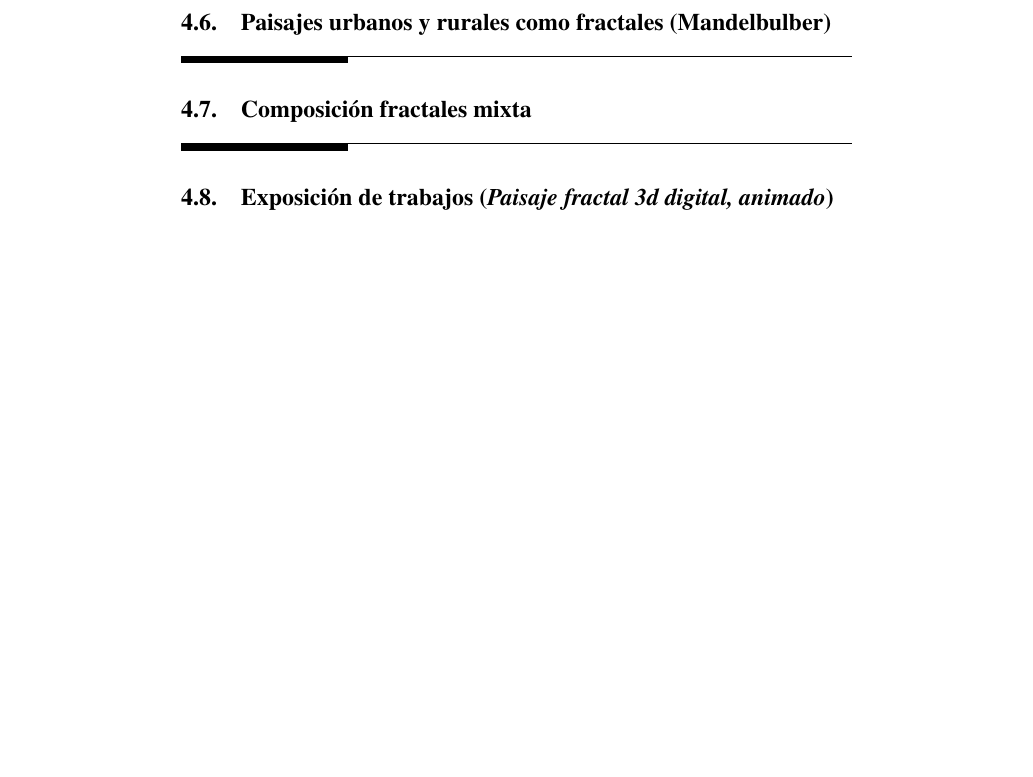
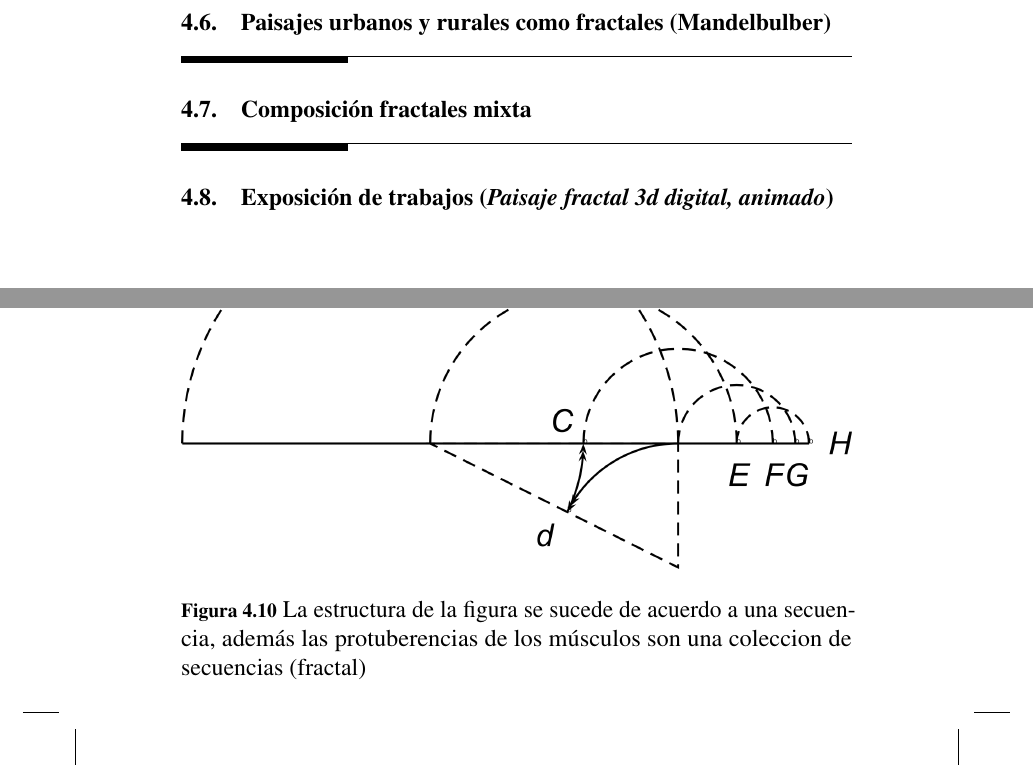
Before and after one commit to fissart/aplicadasarte, a LaTeX thesis (docs/z_1.tex): part of page 34 of 51 before the commit and two parts of pages 34 and 35 of 53 after it, the two joined at a grey line, cut so that both start at the same text. Compiled offline with pdfLaTeX.

Commit message:
Initial comment

```diff
--- a/docs/z_1.tex
+++ b/docs/z_1.tex
@@ -674,6 +674,15 @@ La persistencia de Vision Raytracer es una herramienta de software libre de alta
 
 Mandelbulb 3D es una aplicación de software libre creada para imágenes fractales en 3D. Desarrollado por Jesse y un grupo de colaboradores de Fractal Forums , basado en el trabajo Mandelbulb de Daniel White y Paul Nylander, MB3D formula docenas de ecuaciones no lineales en una asombrosa variedad de objetos fractales. El entorno de renderizado 3D incluye iluminación, color, especularidad, profundidad de campo, efectos de sombra y brillo; permitiendo al usuario un control fino sobre los efectos de imagen. \href{https://www.mandelbulb.com/2014/mandelbulb-3d-mb3d-fractal-rendering-software/}{mandelbulb-3d}.
 
+\begin{figure}[!ht]
+
+{\centering \includegraphics[width=1\linewidth]{path1042}
+
+}
+
+\caption{La estructura de la figura se sucede de acuerdo a una secuencia, además las protuberencias de los músculos son una coleccion de secuencias (fractal)}\label{fig:body2ww}
+\end{figure}
+
 \hypertarget{wwwwwwwww}{%
 \subsection{Wwwwwwwww}\label{wwwwwwwww}}
 
```
Also changed, not shown: docs/reference-keys.txt (+1 -0 lines), Creación ESFAP. RM. 8078-13-9-1952.pdf (deleted), art.pdf (added), dedication.pdf (deleted), docs/path1042.png (added), docs/proporcion.svg, path1042.png (added), proporcion.svg, 14 other files.
